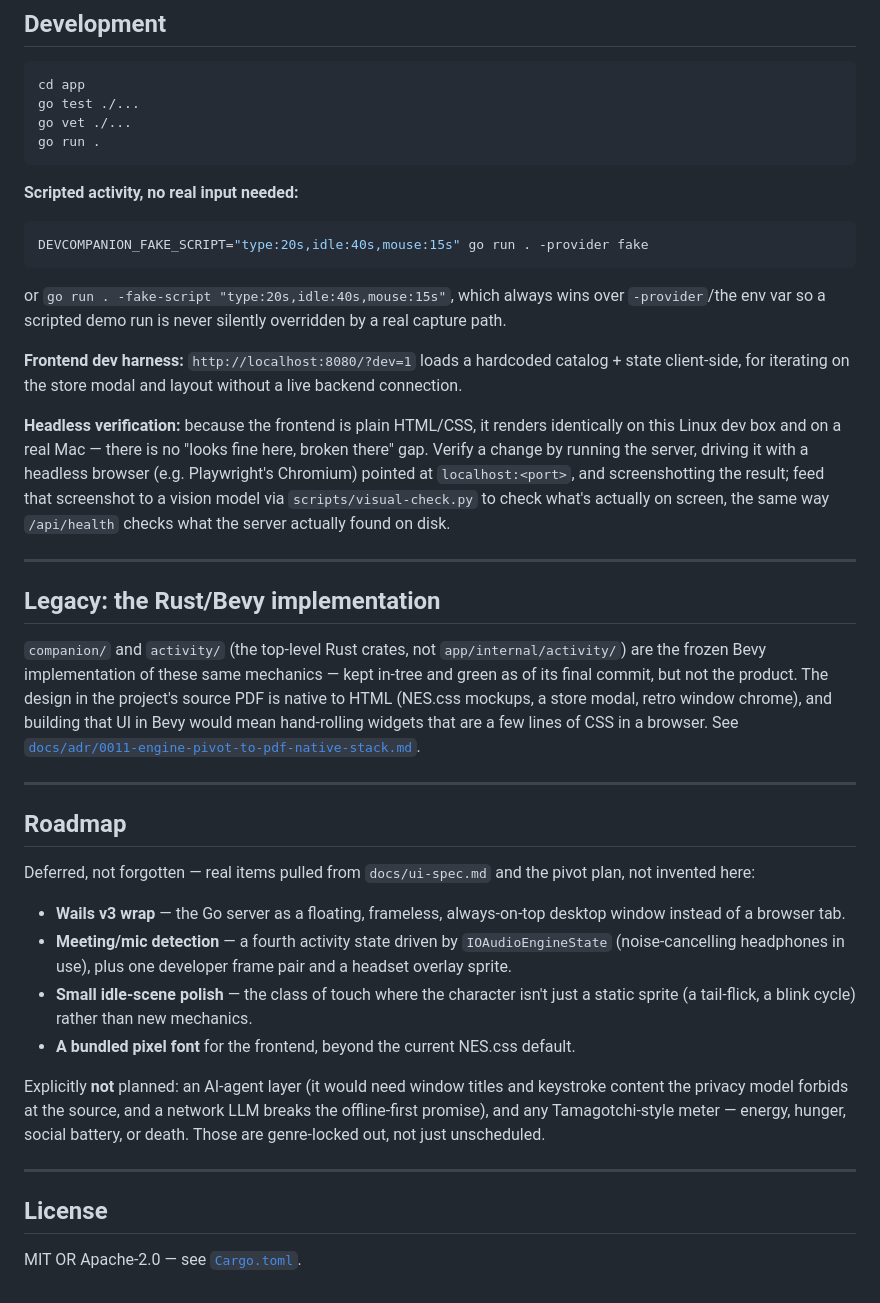
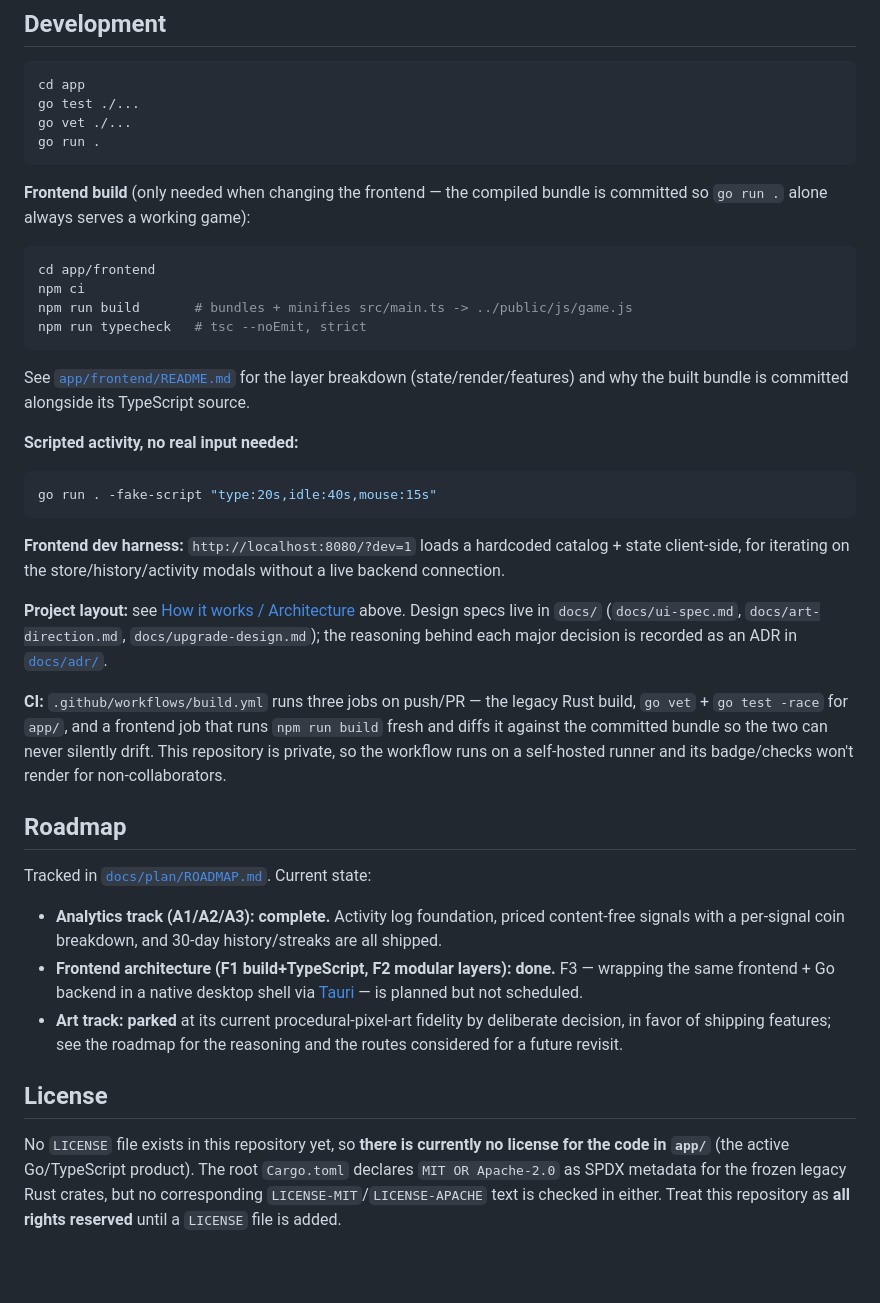
Before and after one commit to jawwadzafar/dexel, a Markdown page: README.md, the part around one of its changes. GitHub-like rendering; blank space fills up the shorter version.

````diff
--- a/README.md
+++ b/README.md
@@ -123,67 +232,62 @@ go vet ./...
 go run .
 ```
 
+**Frontend build** (only needed when changing the frontend — the compiled
+bundle is committed so `go run .` alone always serves a working game):
+
+```bash
+cd app/frontend
+npm ci
+npm run build       # bundles + minifies src/main.ts -> ../public/js/game.js
+npm run typecheck   # tsc --noEmit, strict
+```
+
+See [`app/frontend/README.md`](app/frontend/README.md) for the layer
+breakdown (state/render/features) and why the built bundle is committed
+alongside its TypeScript source.
+
 **Scripted activity, no real input needed:**
 
 ```bash
-DEVCOMPANION_FAKE_SCRIPT="type:20s,idle:40s,mouse:15s" go run . -provider fake
+go run . -fake-script "type:20s,idle:40s,mouse:15s"
 ```
 
-or `go run . -fake-script "type:20s,idle:40s,mouse:15s"`, which always wins
-over `-provider`/the env var so a scripted demo run is never silently
-overridden by a real capture path.
+**Frontend dev harness:** `http://localhost:8080/?dev=1` loads a hardcoded
+catalog + state client-side, for iterating on the store/history/activity
+modals without a live backend connection.
 
-**Frontend dev harness:** `http://localhost:8080/?dev=1` loads a hardcoded
-catalog + state client-side, for iterating on the store modal and layout
-without a live backend connection.
+**Project layout:** see [How it works / Architecture](#how-it-works--architecture)
+above. Design specs live in `docs/` (`docs/ui-spec.md`,
+`docs/art-direction.md`, `docs/upgrade-design.md`); the reasoning behind
+each major decision is recorded as an ADR in
+[`docs/adr/`](docs/adr/README.md).
 
-**Headless verification:** because the frontend is plain HTML/CSS, it
-renders identically on this Linux dev box and on a real Mac — there is no
-"looks fine here, broken there" gap. Verify a change by running the
-server, driving it with a headless browser (e.g. Playwright's Chromium)
-pointed at `localhost:<port>`, and screenshotting the result; feed that
-screenshot to a vision model via `scripts/visual-check.py` to check what's
-actually on screen, the same way `/api/health` checks what the server
-actually found on disk.
-
----
-
-## Legacy: the Rust/Bevy implementation
-
-`companion/` and `activity/` (the top-level Rust crates, not
-`app/internal/activity/`) are the frozen Bevy implementation of these same
-mechanics — kept in-tree and green as of its final commit, but not the
-product. The design in the project's source PDF is native to HTML
-(NES.css mockups, a store modal, retro window chrome), and building that
-UI in Bevy would mean hand-rolling widgets that are a few lines of CSS in
-a browser. See [`docs/adr/0011-engine-pivot-to-pdf-native-stack.md`](docs/adr/0011-engine-pivot-to-pdf-native-stack.md).
-
----
+**CI:** `.github/workflows/build.yml` runs three jobs on push/PR — the
+legacy Rust build, `go vet` + `go test -race` for `app/`, and a frontend job
+that runs `npm run build` fresh and diffs it against the committed bundle so
+the two can never silently drift. This repository is private, so the
+workflow runs on a self-hosted runner and its badge/checks won't render for
+non-collaborators.
 
 ## Roadmap
 
-Deferred, not forgotten — real items pulled from `docs/ui-spec.md` and the
-pivot plan, not invented here:
+Tracked in [`docs/plan/ROADMAP.md`](docs/plan/ROADMAP.md). Current state:
 
-- **Wails v3 wrap** — the Go server as a floating, frameless,
-  always-on-top desktop window instead of a browser tab.
-- **Meeting/mic detection** — a fourth activity state driven by
-  `IOAudioEngineState` (noise-cancelling headphones in use), plus one
-  developer frame pair and a headset overlay sprite.
-- **Small idle-scene polish** — the class of touch where the character
-  isn't just a static sprite (a tail-flick, a blink cycle) rather than new
-  mechanics.
-- **A bundled pixel font** for the frontend, beyond the current NES.css
-  default.
-
-Explicitly **not** planned: an AI-agent layer (it would need window titles
-and keystroke content the privacy model forbids at the source, and a
-network LLM breaks the offline-first promise), and any
-Tamagotchi-style meter — energy, hunger, social battery, or death. Those
-are genre-locked out, not just unscheduled.
-
----
+- **Analytics track (A1/A2/A3): complete.** Activity log foundation, priced
+  content-free signals with a per-signal coin breakdown, and 30-day
+  history/streaks are all shipped.
+- **Frontend architecture (F1 build+TypeScript, F2 modular layers): done.**
+  F3 — wrapping the same frontend + Go backend in a native desktop shell via
+  [Tauri](https://tauri.app/) — is planned but not scheduled.
+- **Art track: parked** at its current procedural-pixel-art fidelity by
+  deliberate decision, in favor of shipping features; see the roadmap for
+  the reasoning and the routes considered for a future revisit.
 
 ## License
 
-MIT OR Apache-2.0 — see [`Cargo.toml`](Cargo.toml).
+No `LICENSE` file exists in this repository yet, so **there is currently no
+license for the code in `app/`** (the active Go/TypeScript product). The
+root `Cargo.toml` declares `MIT OR Apache-2.0` as SPDX metadata for the
+frozen legacy Rust crates, but no corresponding `LICENSE-MIT`/`LICENSE-APACHE`
+text is checked in either. Treat this repository as **all rights reserved**
+until a `LICENSE` file is added.
````
Also changed, not shown: other parts of README.md (+180 -71 lines), docs/images/hero.png (added), docs/images/history.png (added), docs/images/store.png (added).
